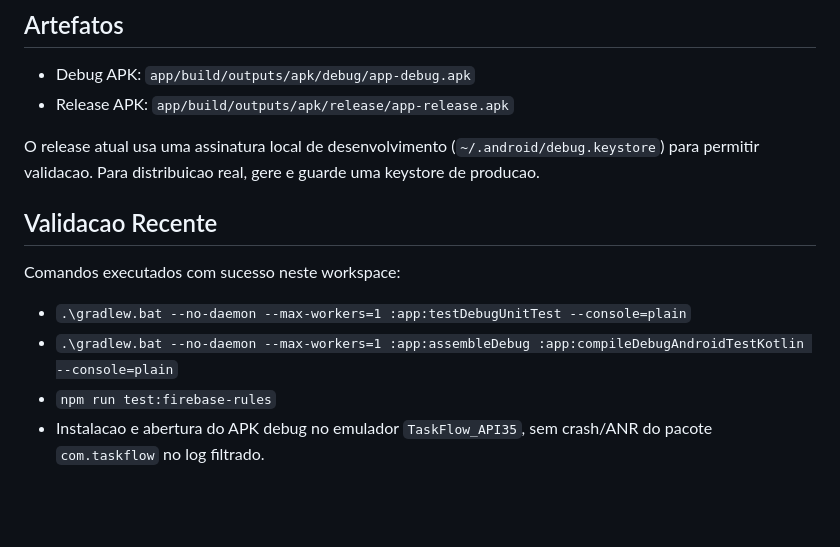
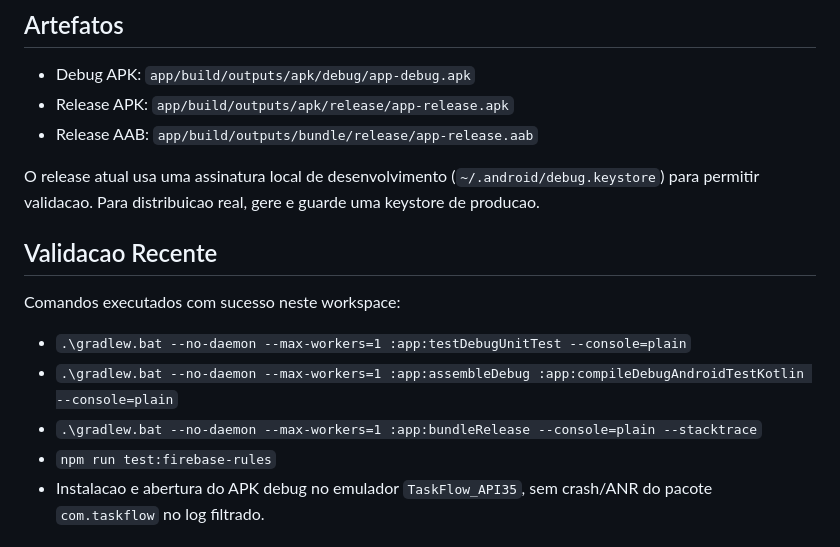
Before and after one commit to gutobaddini-create/taskflow, a Markdown page: README.md, the part around the change. GitHub-like rendering; blank space fills up the shorter version.

Commit message:
Document release bundle artifact

```diff
--- a/README.md
+++ b/README.md
@@ -99,6 +99,7 @@ Para concluir Firebase real, sera necessario fornecer:
 
 - Debug APK: `app/build/outputs/apk/debug/app-debug.apk`
 - Release APK: `app/build/outputs/apk/release/app-release.apk`
+- Release AAB: `app/build/outputs/bundle/release/app-release.aab`
 
 O release atual usa uma assinatura local de desenvolvimento (`~/.android/debug.keystore`) para permitir validacao. Para distribuicao real, gere e guarde uma keystore de producao.
 
@@ -108,6 +109,7 @@ Comandos executados com sucesso neste workspace:
 
 - `.\gradlew.bat --no-daemon --max-workers=1 :app:testDebugUnitTest --console=plain`
 - `.\gradlew.bat --no-daemon --max-workers=1 :app:assembleDebug :app:compileDebugAndroidTestKotlin --console=plain`
+- `.\gradlew.bat --no-daemon --max-workers=1 :app:bundleRelease --console=plain --stacktrace`
 - `npm run test:firebase-rules`
 - Instalacao e abertura do APK debug no emulador `TaskFlow_API35`, sem crash/ANR do pacote `com.taskflow` no log filtrado.
 
```
Also changed, not shown: docs/ROADMAP_TaskFlow.md (+1 -1 lines).
